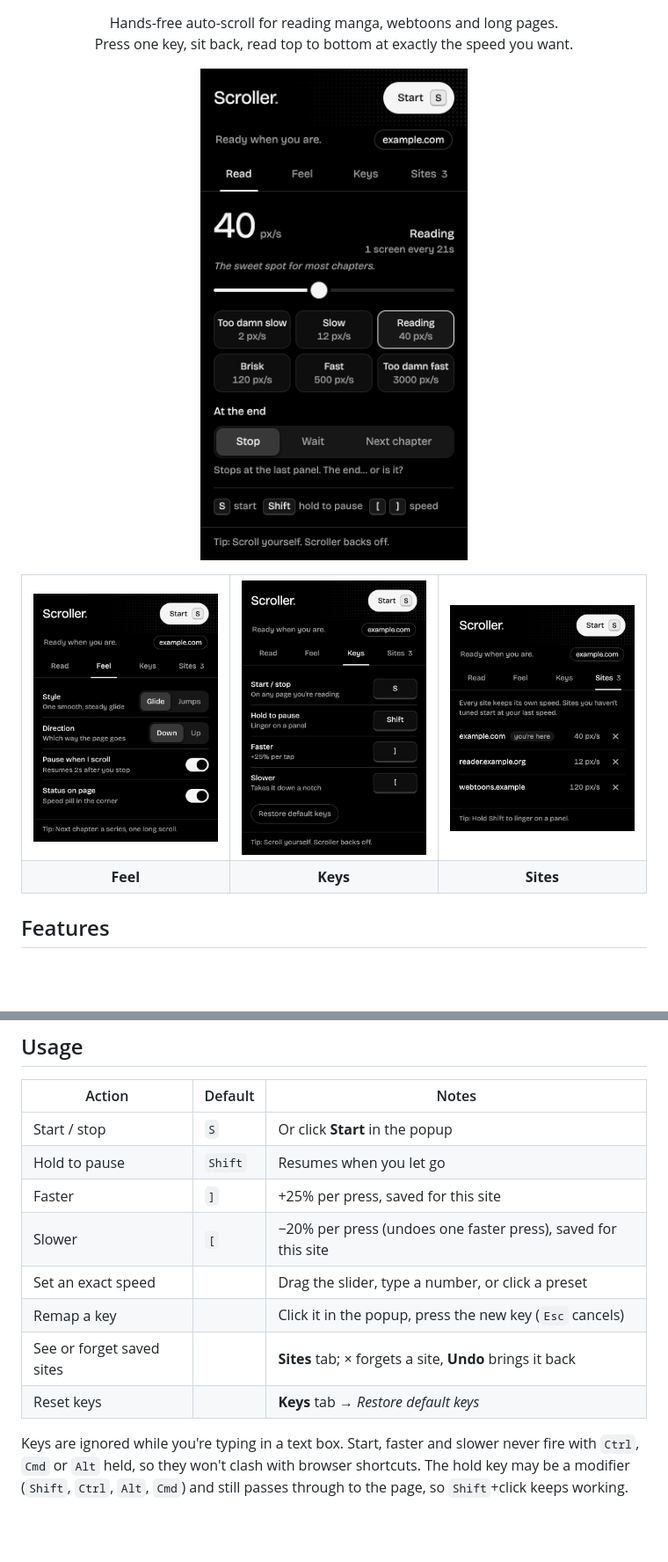
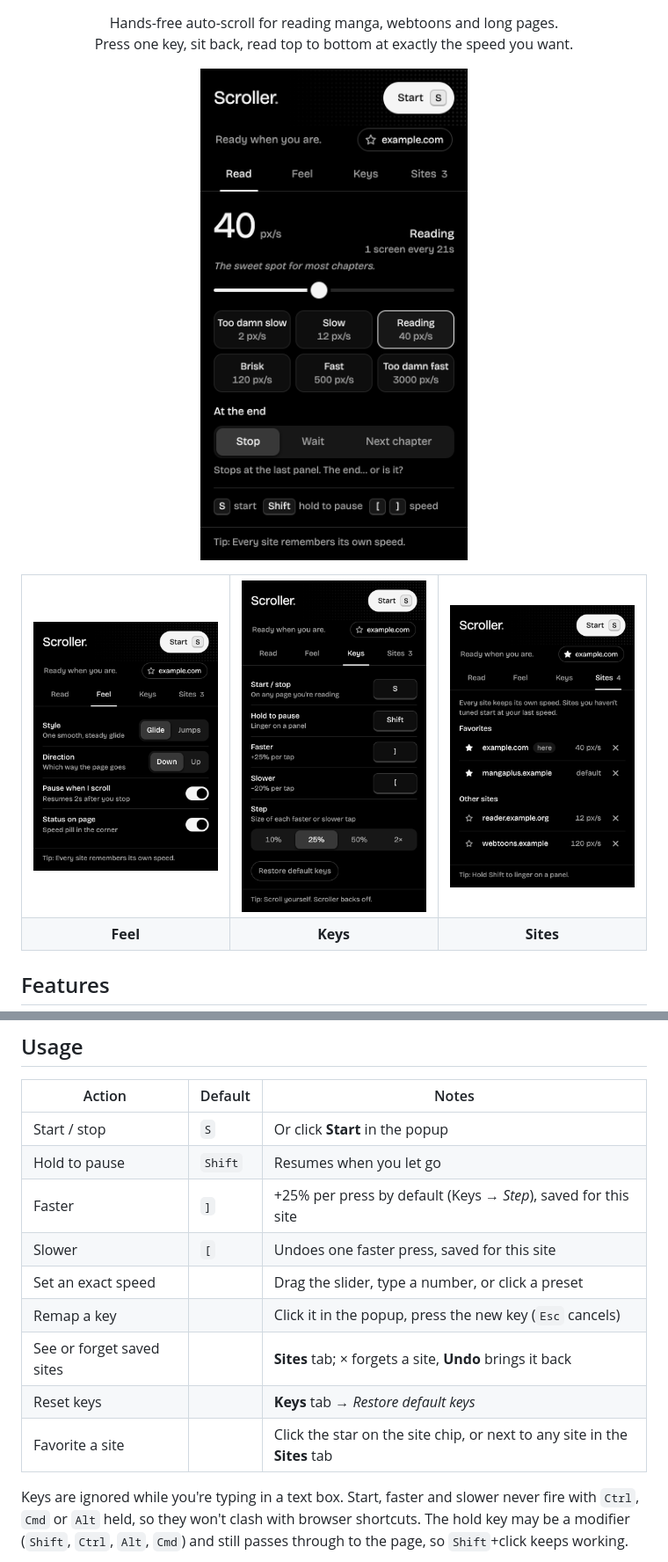
Before and after one commit to ShayanHussainSB/scroller, a Markdown page: README.md, 2 parts joined by grey strips. Shown at 88% size. GitHub-like rendering; pictures changed too: docs/feel.png, docs/keys.png, docs/read.png; blank space fills up the shorter version.

```diff
--- a/README.md
+++ b/README.md
@@ -67,12 +68,13 @@ Works in Chrome and other Chromium browsers (Edge, Brave, Arc, Opera, Vivaldi).
 | --- | --- | --- |
 | Start / stop | `S` | Or click **Start** in the popup |
 | Hold to pause | `Shift` | Resumes when you let go |
-| Faster | `]` | +25% per press, saved for this site |
-| Slower | `[` | −20% per press (undoes one faster press), saved for this site |
+| Faster | `]` | +25% per press by default (Keys → *Step*), saved for this site |
+| Slower | `[` | Undoes one faster press, saved for this site |
 | Set an exact speed | | Drag the slider, type a number, or click a preset |
 | Remap a key | | Click it in the popup, press the new key (`Esc` cancels) |
 | See or forget saved sites | | **Sites** tab; × forgets a site, **Undo** brings it back |
 | Reset keys | | **Keys** tab → *Restore default keys* |
+| Favorite a site | | Click the star on the site chip, or next to any site in the **Sites** tab |
 
 Keys are ignored while you're typing in a text box. Start, faster and slower never fire with `Ctrl`, `Cmd` or `Alt` held, so they won't clash with browser shortcuts. The hold key may be a modifier (`Shift`, `Ctrl`, `Alt`, `Cmd`) and still passes through to the page, so `Shift`+click keeps working.
 
```
Also changed, not shown: other parts of README.md (+3 -2 lines), CHANGELOG.md (+5 -0 lines).
